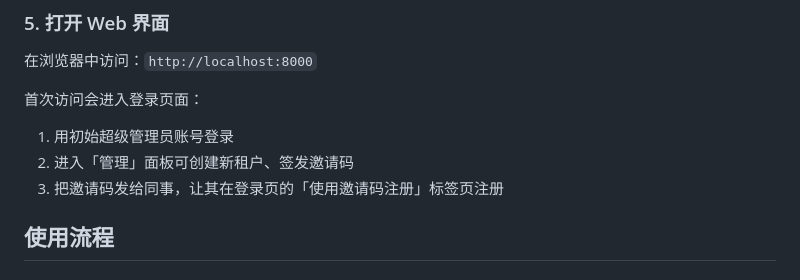
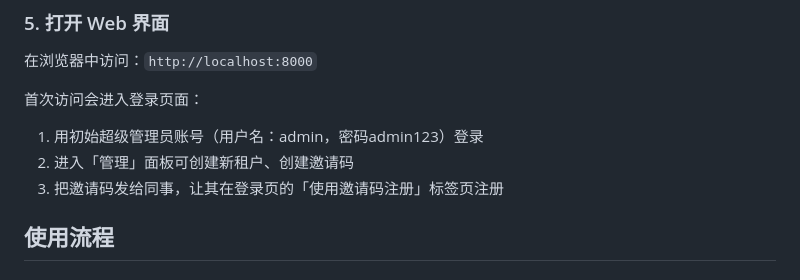
Before and after one commit to yyk-yan/LLM-, a Markdown page: README.md, the part around the change. GitHub-like rendering.

```diff
--- a/README.md
+++ b/README.md
@@ -156,8 +156,8 @@ python main.py
 
 首次访问会进入登录页面：
 
-1. 用初始超级管理员账号登录
-2. 进入「管理」面板可创建新租户、签发邀请码
+1. 用初始超级管理员账号（用户名：admin，密码admin123）登录
+2. 进入「管理」面板可创建新租户、创建邀请码
 3. 把邀请码发给同事，让其在登录页的「使用邀请码注册」标签页注册
 
 ## 使用流程
```
